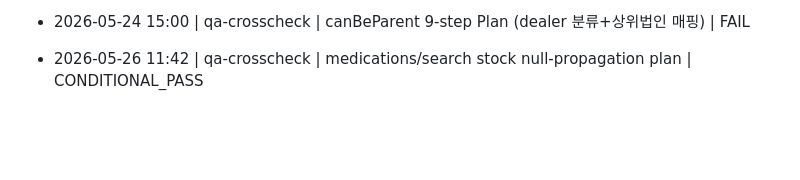
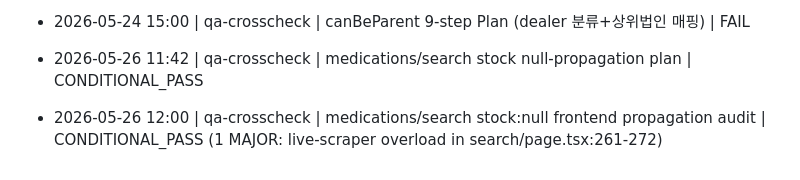
Before and after one commit to foggia890919-bit/123, a Markdown page: .claude/PROGRESS.md, the part around the change. Drawn GitHub-style; blank space fills up the shorter version.

Commit message:
docs: QA 교차검증 로그 추가
https://claude.ai/code/session_016btSmSZmhrzyqJXnLcG3EJ

```diff
--- a/.claude/PROGRESS.md
+++ b/.claude/PROGRESS.md
@@ -122,3 +122,5 @@ CREATE INDEX IF NOT EXISTS "UserClient_isRateTarget_idx"        ON "UserClient"(
   - ENV `GEMINI_SELFVALIDATE_ENABLED=true` + 옵션 `GEMINI_SELFVALIDATE_DEBUG=true`
 - 2026-05-24 15:00 | qa-crosscheck | canBeParent 9-step Plan (dealer 분류+상위법인 매핑) | FAIL
 - 2026-05-26 11:42 | qa-crosscheck | medications/search stock null-propagation plan | CONDITIONAL_PASS
+
+- 2026-05-26 12:00 | qa-crosscheck | medications/search stock:null frontend propagation audit | CONDITIONAL_PASS (1 MAJOR: live-scraper overload in search/page.tsx:261-272)
```
